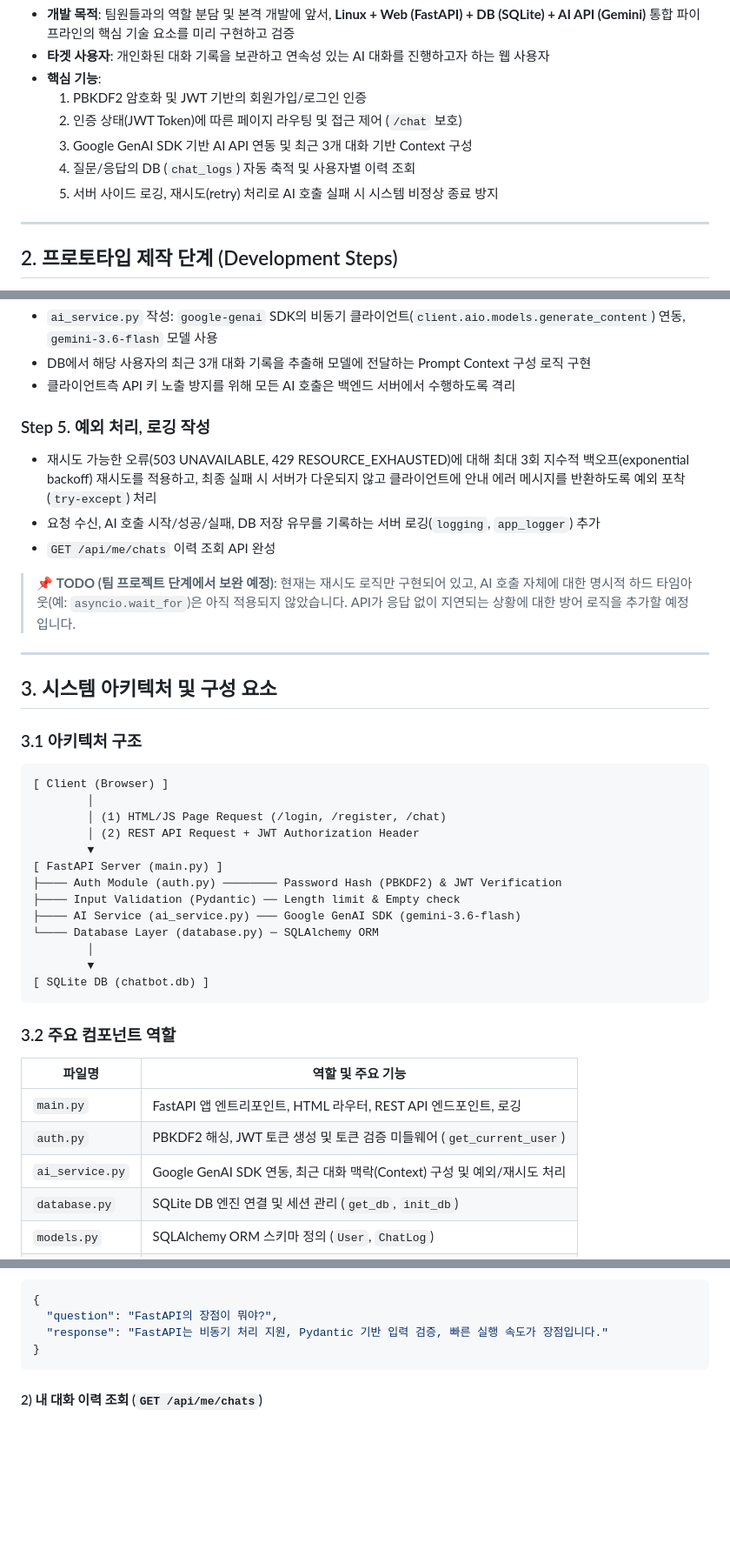
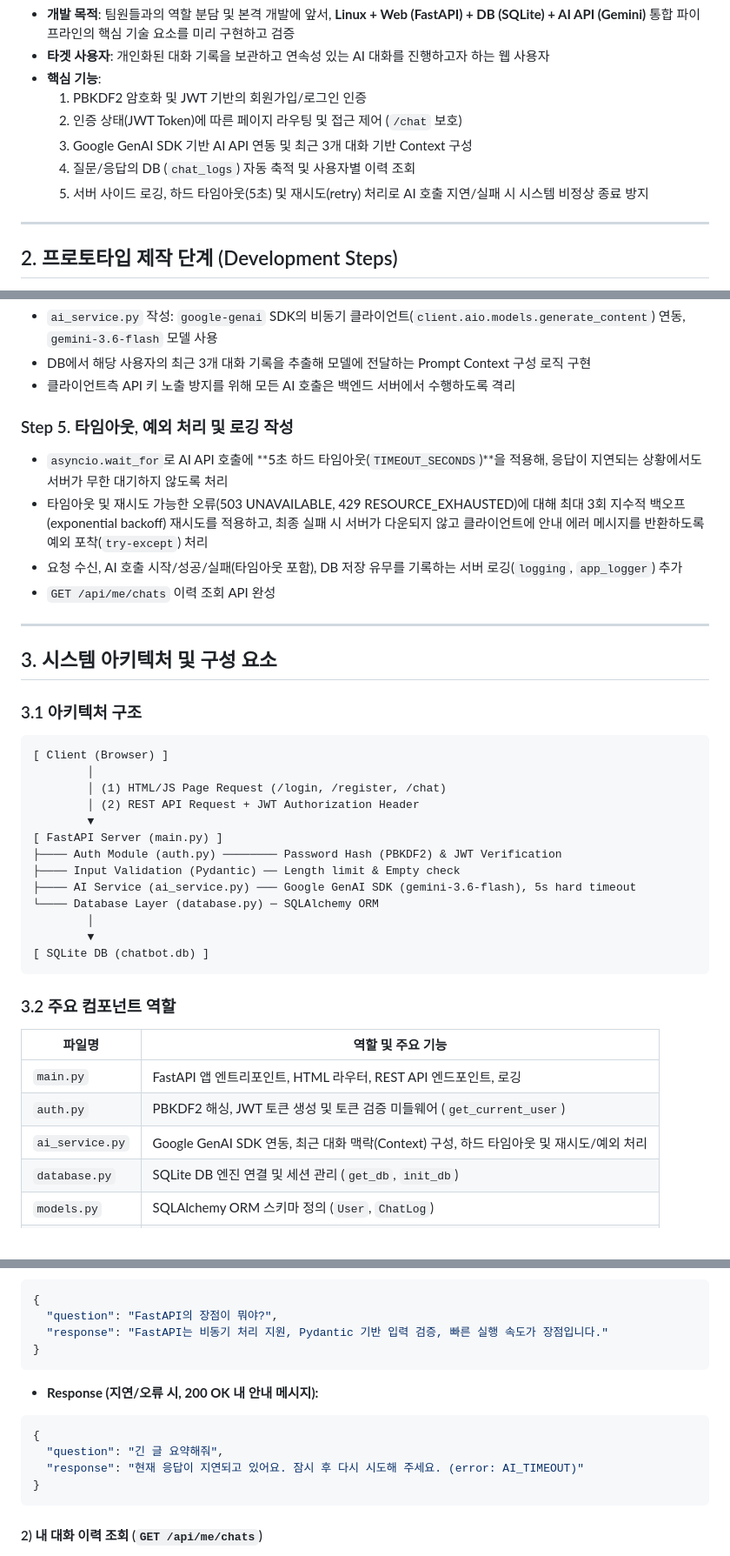
Before and after one commit to bangahee/term-project-proto, a Markdown page: README.md, 3 parts joined by grey strips. Shown at 87% size. Rendered like a GitHub page; blank space fills up the shorter version.

Commit message:
docs: update README to reflect AI call hard timeout implementation

````diff
--- a/README.md
+++ b/README.md
@@ -17,7 +17,7 @@ FastAPI와 Google Gemini API 기반으로 구현된 **사용자 인증, 대화
   2. 인증 상태(JWT Token)에 따른 페이지 라우팅 및 접근 제어 (`/chat` 보호)
   3. Google GenAI SDK 기반 AI API 연동 및 최근 3개 대화 기반 Context 구성
   4. 질문/응답의 DB (`chat_logs`) 자동 축적 및 사용자별 이력 조회
-  5. 서버 사이드 로깅, 재시도(retry) 처리로 AI 호출 실패 시 시스템 비정상 종료 방지
+  5. 서버 사이드 로깅, 하드 타임아웃(5초) 및 재시도(retry) 처리로 AI 호출 지연/실패 시 시스템 비정상 종료 방지
 
 ---
 
@@ -51,13 +51,12 @@ FastAPI와 Google Gemini API 기반으로 구현된 **사용자 인증, 대화
 - DB에서 해당 사용자의 최근 3개 대화 기록을 추출해 모델에 전달하는 Prompt Context 구성 로직 구현
 - 클라이언트측 API 키 노출 방지를 위해 모든 AI 호출은 백엔드 서버에서 수행하도록 격리
 
-### Step 5. 예외 처리, 로깅 작성
+### Step 5. 타임아웃, 예외 처리 및 로깅 작성
 
-- 재시도 가능한 오류(503 UNAVAILABLE, 429 RESOURCE_EXHAUSTED)에 대해 최대 3회 지수적 백오프(exponential backoff) 재시도를 적용하고, 최종 실패 시 서버가 다운되지 않고 클라이언트에 안내 에러 메시지를 반환하도록 예외 포착(`try-except`) 처리
-- 요청 수신, AI 호출 시작/성공/실패, DB 저장 유무를 기록하는 서버 로깅(`logging`, `app_logger`) 추가
+- `asyncio.wait_for`로 AI API 호출에 **5초 하드 타임아웃(`TIMEOUT_SECONDS`)**을 적용해, 응답이 지연되는 상황에서도 서버가 무한 대기하지 않도록 처리
+- 타임아웃 및 재시도 가능한 오류(503 UNAVAILABLE, 429 RESOURCE_EXHAUSTED)에 대해 최대 3회 지수적 백오프(exponential backoff) 재시도를 적용하고, 최종 실패 시 서버가 다운되지 않고 클라이언트에 안내 에러 메시지를 반환하도록 예외 포착(`try-except`) 처리
+- 요청 수신, AI 호출 시작/성공/실패(타임아웃 포함), DB 저장 유무를 기록하는 서버 로깅(`logging`, `app_logger`) 추가
 - `GET /api/me/chats` 이력 조회 API 완성
-
-> 📌 **TODO (팀 프로젝트 단계에서 보완 예정)**: 현재는 재시도 로직만 구현되어 있고, AI 호출 자체에 대한 명시적 하드 타임아웃(예: `asyncio.wait_for`)은 아직 적용되지 않았습니다. API가 응답 없이 지연되는 상황에 대한 방어 로직을 추가할 예정입니다.
 
 ---
 
@@ -74,7 +73,7 @@ FastAPI와 Google Gemini API 기반으로 구현된 **사용자 인증, 대화
 [ FastAPI Server (main.py) ]
 ├──── Auth Module (auth.py) ──────── Password Hash (PBKDF2) & JWT Verification
 ├──── Input Validation (Pydantic) ── Length limit & Empty check
-├──── AI Service (ai_service.py) ─── Google GenAI SDK (gemini-3.6-flash)
+├──── AI Service (ai_service.py) ─── Google GenAI SDK (gemini-3.6-flash), 5s hard timeout
 └──── Database Layer (database.py) ─ SQLAlchemy ORM
         │
         ▼
@@ -87,7 +86,7 @@ FastAPI와 Google Gemini API 기반으로 구현된 **사용자 인증, 대화
 | --------------- | ------------------------------------------------------ |
 | `main.py`       | FastAPI 앱 엔트리포인트, HTML 라우터, REST API 엔드포인트, 로깅         |
 | `auth.py`       | PBKDF2 해싱, JWT 토큰 생성 및 토큰 검증 미들웨어 (`get_current_user`) |
-| `ai_service.py` | Google GenAI SDK 연동, 최근 대화 맥락(Context) 구성 및 예외/재시도 처리      |
+| `ai_service.py` | Google GenAI SDK 연동, 최근 대화 맥락(Context) 구성, 하드 타임아웃 및 재시도/예외 처리 |
 | `database.py`   | SQLite DB 엔진 연결 및 세션 관리 (`get_db`, `init_db`)          |
 | `models.py`     | SQLAlchemy ORM 스키마 정의 (`User`, `ChatLog`)              |
 | `templates/`    | 프론트엔드 UI (`login.html`, `register.html`, `chat.html`)  |
@@ -159,6 +158,15 @@ FastAPI와 Google Gemini API 기반으로 구현된 **사용자 인증, 대화
 {
   "question": "FastAPI의 장점이 뭐야?",
   "response": "FastAPI는 비동기 처리 지원, Pydantic 기반 입력 검증, 빠른 실행 속도가 장점입니다."
+}
+```
+
+- **Response (지연/오류 시, 200 OK 내 안내 메시지):**
+
+```json
+{
+  "question": "긴 글 요약해줘",
+  "response": "현재 응답이 지연되고 있어요. 잠시 후 다시 시도해 주세요. (error: AI_TIMEOUT)"
 }
 ```
 
````
Also changed, not shown: other parts of README.md (+3 -3 lines).
